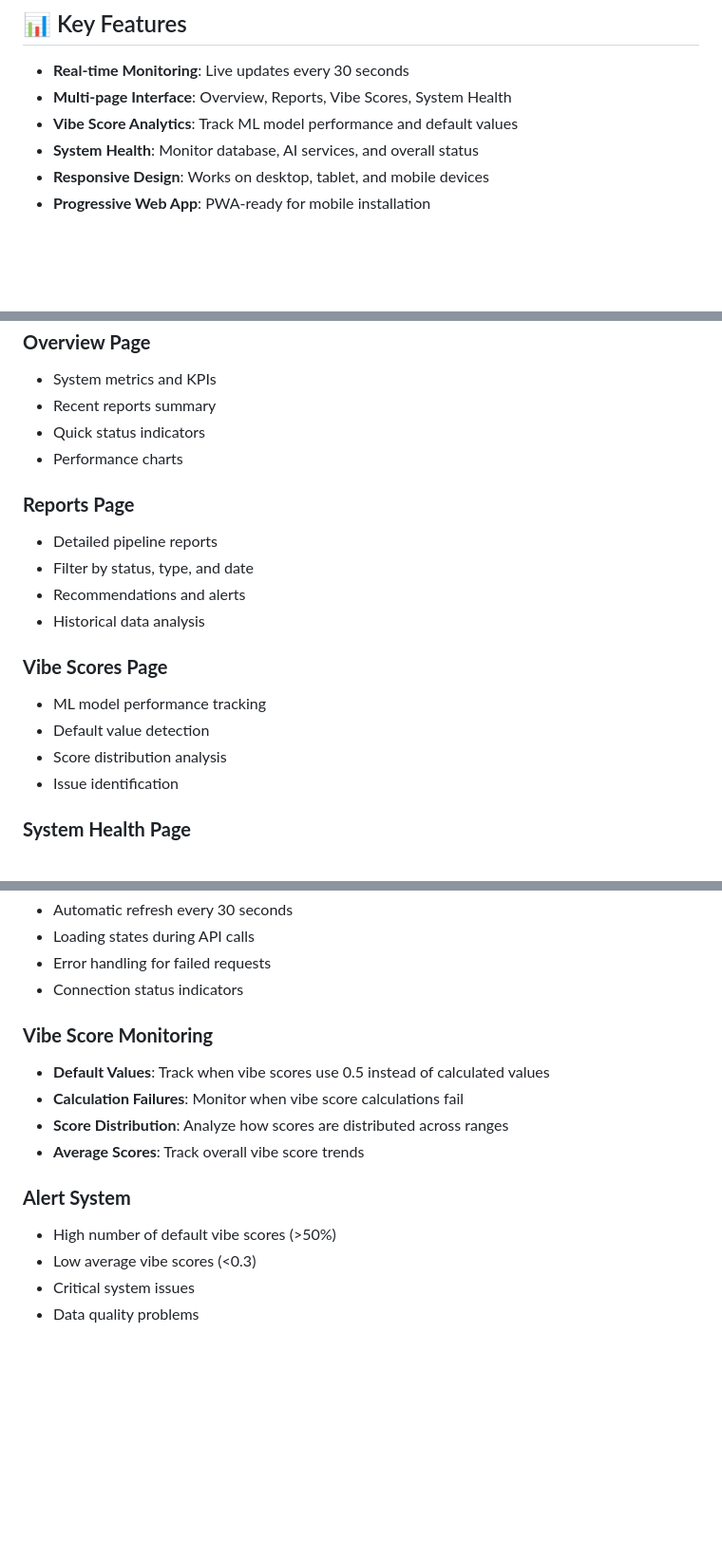
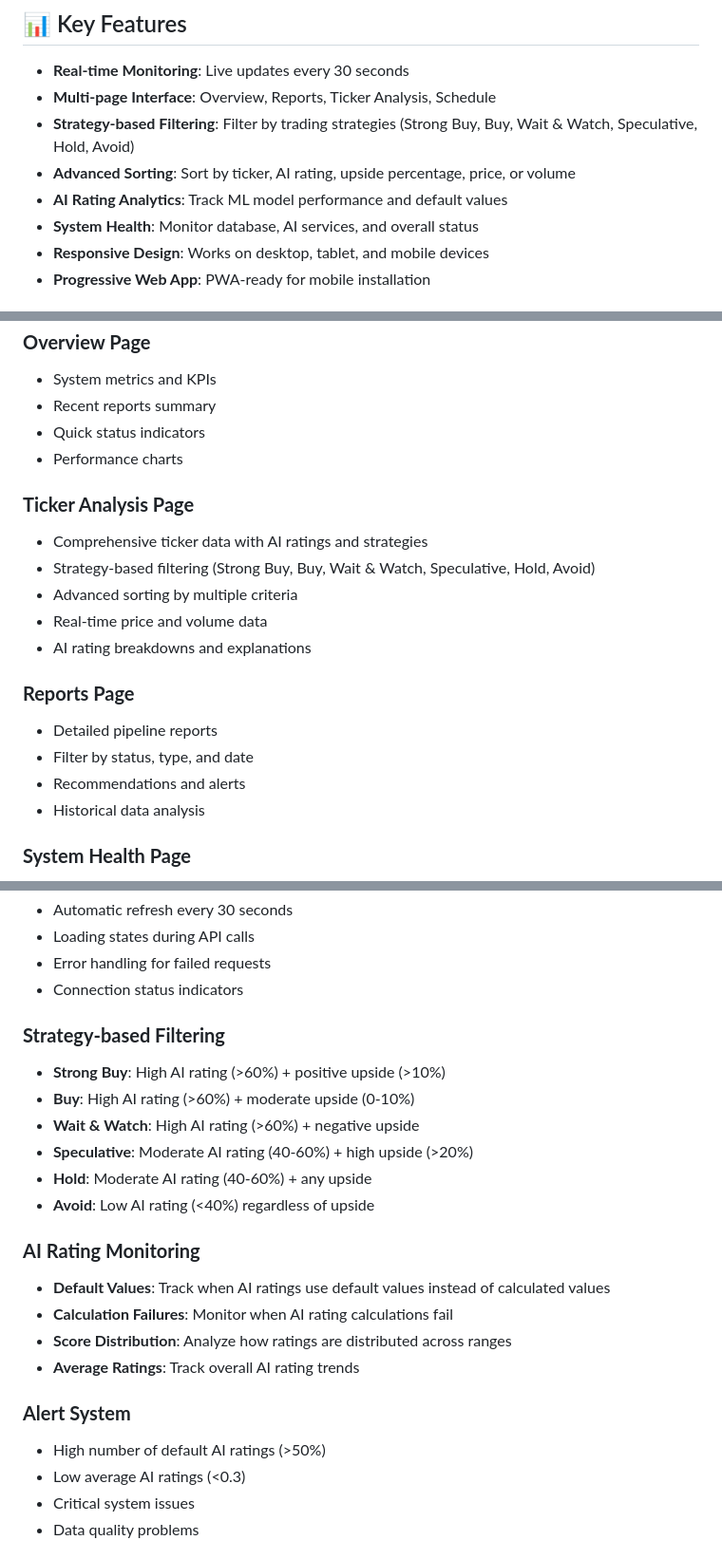
Before and after one commit to camellk24/vibebullish-data-pipeline-dashboard, a Markdown page: docs/README.md, 3 parts joined by grey strips. Shown at 95% size. Drawn GitHub-style; blank space fills up the shorter version.

Commit message:
docs: Update README and add ISSUES documentation

```diff
--- a/docs/README.md
+++ b/docs/README.md
@@ -62,8 +62,10 @@ open http://localhost:8000
 ## 📊 Key Features
 
 - **Real-time Monitoring**: Live updates every 30 seconds
-- **Multi-page Interface**: Overview, Reports, Vibe Scores, System Health
-- **Vibe Score Analytics**: Track ML model performance and default values
+- **Multi-page Interface**: Overview, Reports, Ticker Analysis, Schedule
+- **Strategy-based Filtering**: Filter by trading strategies (Strong Buy, Buy, Wait & Watch, Speculative, Hold, Avoid)
+- **Advanced Sorting**: Sort by ticker, AI rating, upside percentage, price, or volume
+- **AI Rating Analytics**: Track ML model performance and default values
 - **System Health**: Monitor database, AI services, and overall status
 - **Responsive Design**: Works on desktop, tablet, and mobile devices
 - **Progressive Web App**: PWA-ready for mobile installation
@@ -84,17 +86,18 @@ open http://localhost:8000
 - Quick status indicators
 - Performance charts
 
+### **Ticker Analysis Page**
+- Comprehensive ticker data with AI ratings and strategies
+- Strategy-based filtering (Strong Buy, Buy, Wait & Watch, Speculative, Hold, Avoid)
+- Advanced sorting by multiple criteria
+- Real-time price and volume data
+- AI rating breakdowns and explanations
+
 ### **Reports Page**
 - Detailed pipeline reports
 - Filter by status, type, and date
 - Recommendations and alerts
 - Historical data analysis
-
-### **Vibe Scores Page**
-- ML model performance tracking
-- Default value detection
-- Score distribution analysis
-- Issue identification
 
 ### **System Health Page**
 - Database connectivity status
@@ -221,15 +224,23 @@ The dashboard is fully responsive and works on:
 - Error handling for failed requests
 - Connection status indicators
 
-### **Vibe Score Monitoring**
-- **Default Values**: Track when vibe scores use 0.5 instead of calculated values
-- **Calculation Failures**: Monitor when vibe score calculations fail
-- **Score Distribution**: Analyze how scores are distributed across ranges
-- **Average Scores**: Track overall vibe score trends
+### **Strategy-based Filtering**
+- **Strong Buy**: High AI rating (>60%) + positive upside (>10%)
+- **Buy**: High AI rating (>60%) + moderate upside (0-10%)
+- **Wait & Watch**: High AI rating (>60%) + negative upside
+- **Speculative**: Moderate AI rating (40-60%) + high upside (>20%)
+- **Hold**: Moderate AI rating (40-60%) + any upside
+- **Avoid**: Low AI rating (<40%) regardless of upside
+
+### **AI Rating Monitoring**
+- **Default Values**: Track when AI ratings use default values instead of calculated values
+- **Calculation Failures**: Monitor when AI rating calculations fail
+- **Score Distribution**: Analyze how ratings are distributed across ranges
+- **Average Ratings**: Track overall AI rating trends
 
 ### **Alert System**
-- High number of default vibe scores (>50%)
-- Low average vibe scores (<0.3)
+- High number of default AI ratings (>50%)
+- Low average AI ratings (<0.3)
 - Critical system issues
 - Data quality problems
 
```
Also changed, not shown: docs/ISSUES.md (added, +51 -0 lines).
